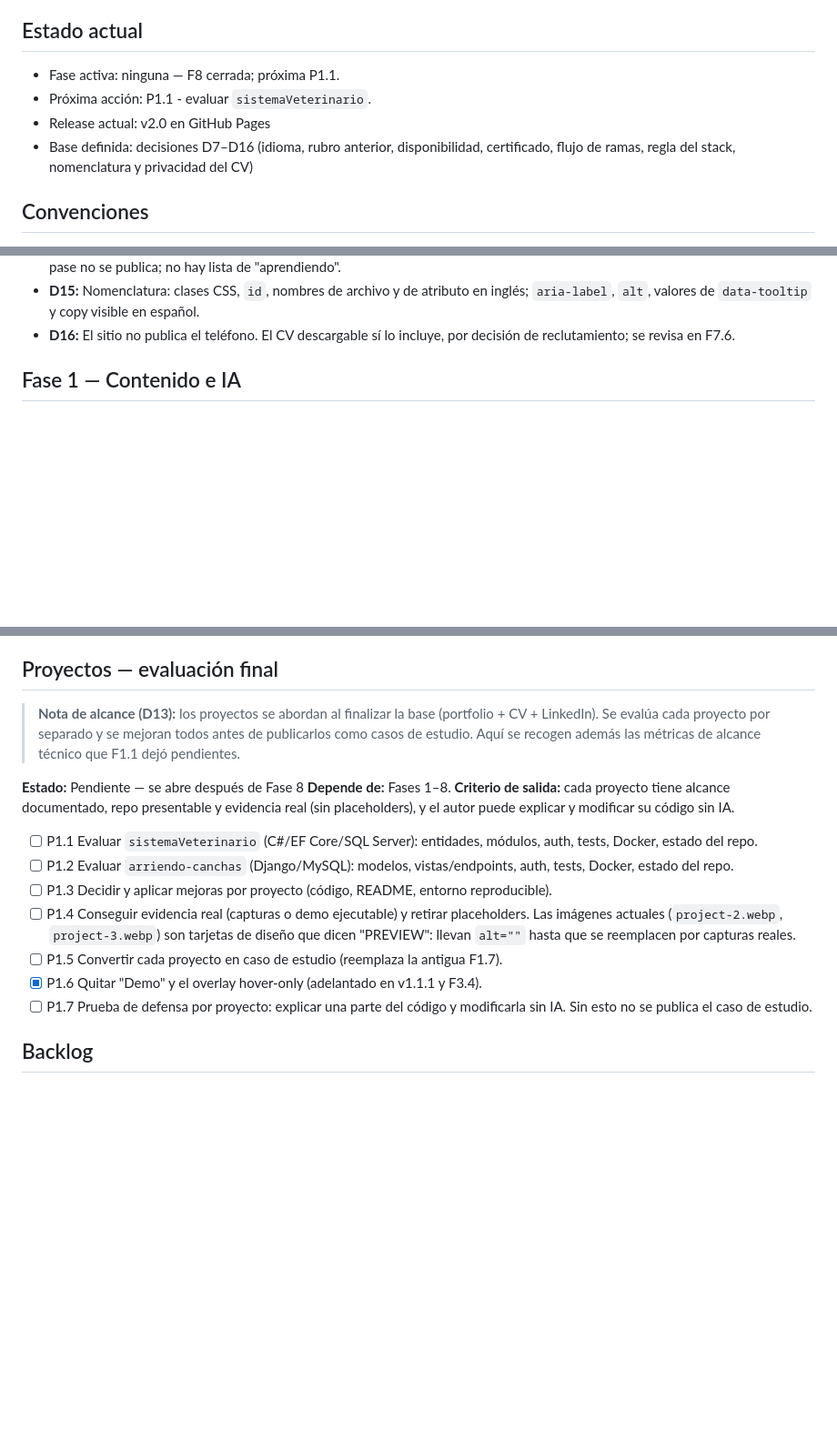
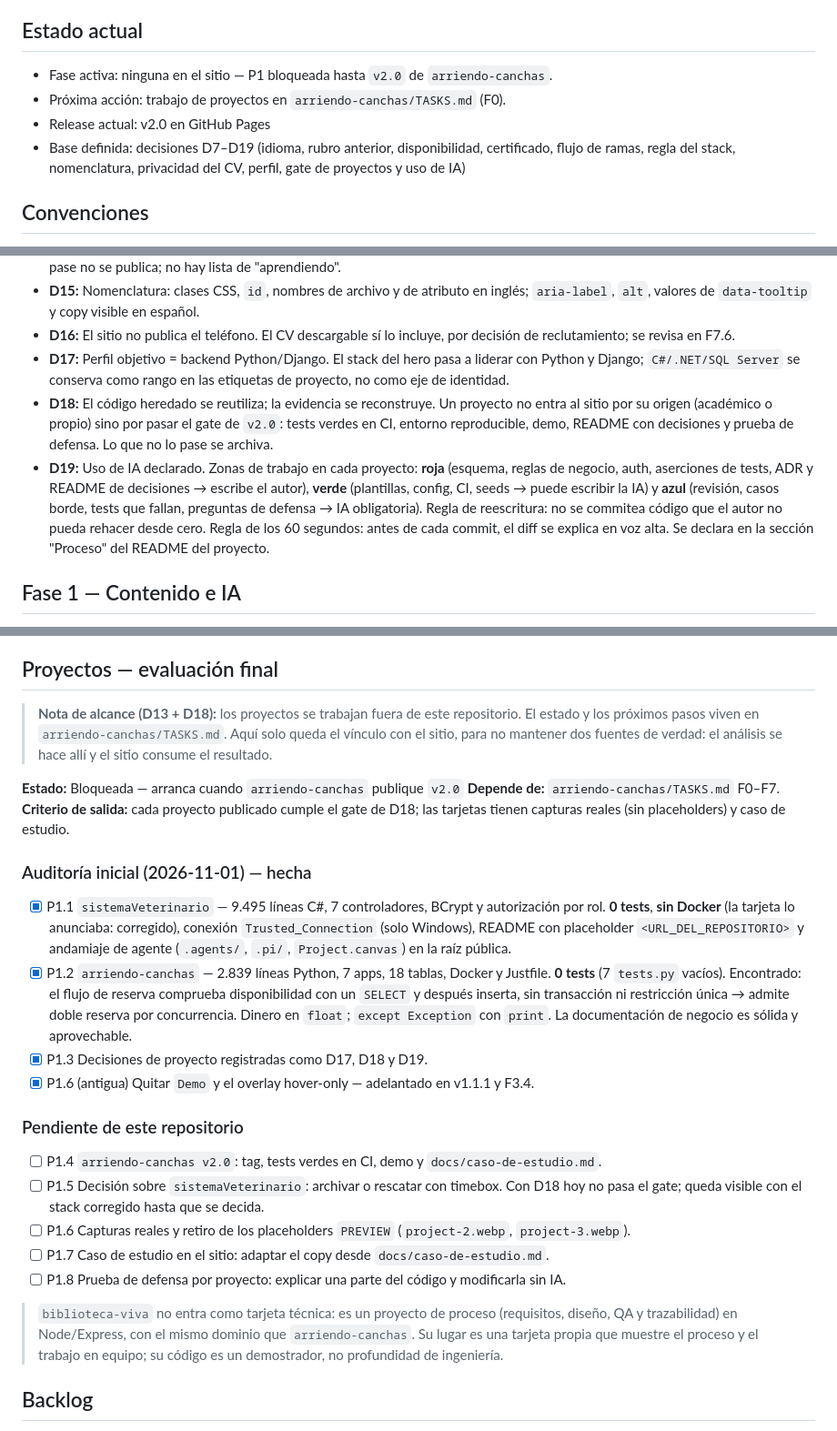
Before and after one commit to yordycg/yordycg-portfolio, a Markdown page: TODOs.md, 3 parts joined by grey strips. Shown at 91% size. Drawn GitHub-style; blank space fills up the shorter version.

Commit message:
docs(roadmap): gate the project phase on canchas v2.0
Por qué: P1 listaba tareas de proyecto que ahora viven en
arriendo-canchas/TASKS.md; mantener ambas duplicaba la fuente de verdad.

Qué se descartó: mantener dos listas sincronizadas a mano.

Cómo se verificó: P1.1 y P1.2 marcadas con la auditoría del 2026-11-01 y
D17-D19 registradas junto a la decisión de abrir el gate solo con v2.0.

```diff
--- a/TODOs.md
+++ b/TODOs.md
@@ -5,10 +5,10 @@
 
 ## Estado actual
 
-- Fase activa: ninguna — F8 cerrada; próxima P1.1.
-- Próxima acción: P1.1 - evaluar `sistemaVeterinario`.
+- Fase activa: ninguna en el sitio — P1 bloqueada hasta `v2.0` de `arriendo-canchas`.
+- Próxima acción: trabajo de proyectos en `arriendo-canchas/TASKS.md` (F0).
 - Release actual: v2.0 en GitHub Pages
-- Base definida: decisiones D7–D16 (idioma, rubro anterior, disponibilidad, certificado, flujo de ramas, regla del stack, nomenclatura y privacidad del CV)
+- Base definida: decisiones D7–D19 (idioma, rubro anterior, disponibilidad, certificado, flujo de ramas, regla del stack, nomenclatura, privacidad del CV, perfil, gate de proyectos y uso de IA)
 
 ## Convenciones
 
@@ -38,6 +38,9 @@
 - **D14:** Regla del stack: solo se publica lo que pasa la prueba de defensa (explicarlo 60 s sin notas y poder modificarlo). Lo que no pase no se publica; no hay lista de "aprendiendo".
 - **D15:** Nomenclatura: clases CSS, `id`, nombres de archivo y de atributo en inglés; `aria-label`, `alt`, valores de `data-tooltip` y copy visible en español.
 - **D16:** El sitio no publica el teléfono. El CV descargable sí lo incluye, por decisión de reclutamiento; se revisa en F7.6.
+- **D17:** Perfil objetivo = backend Python/Django. El stack del hero pasa a liderar con Python y Django; `C#/.NET/SQL Server` se conserva como rango en las etiquetas de proyecto, no como eje de identidad.
+- **D18:** El código heredado se reutiliza; la evidencia se reconstruye. Un proyecto no entra al sitio por su origen (académico o propio) sino por pasar el gate de `v2.0`: tests verdes en CI, entorno reproducible, demo, README con decisiones y prueba de defensa. Lo que no lo pase se archiva.
+- **D19:** Uso de IA declarado. Zonas de trabajo en cada proyecto: **roja** (esquema, reglas de negocio, auth, aserciones de tests, ADR y README de decisiones → escribe el autor), **verde** (plantillas, config, CI, seeds → puede escribir la IA) y **azul** (revisión, casos borde, tests que fallan, preguntas de defensa → IA obligatoria). Regla de reescritura: no se commitea código que el autor no pueda rehacer desde cero. Regla de los 60 segundos: antes de cada commit, el diff se explica en voz alta. Se declara en la sección "Proceso" del README del proyecto.
 
 ## Fase 1 — Contenido e IA
 
@@ -169,21 +172,31 @@
 
 ## Proyectos — evaluación final
 
-> **Nota de alcance (D13):** los proyectos se abordan al finalizar la base (portfolio + CV + LinkedIn).
-> Se evalúa cada proyecto por separado y se mejoran todos antes de publicarlos como casos de estudio.
-> Aquí se recogen además las métricas de alcance técnico que F1.1 dejó pendientes.
+> **Nota de alcance (D13 + D18):** los proyectos se trabajan fuera de este repositorio.
+> El estado y los próximos pasos viven en `arriendo-canchas/TASKS.md`. Aquí solo queda el
+> vínculo con el sitio, para no mantener dos fuentes de verdad: el análisis se hace allí y el
+> sitio consume el resultado.
 
-**Estado:** Pendiente — se abre después de Fase 8
-**Depende de:** Fases 1–8.
-**Criterio de salida:** cada proyecto tiene alcance documentado, repo presentable y evidencia real (sin placeholders), y el autor puede explicar y modificar su código sin IA.
+**Estado:** Bloqueada — arranca cuando `arriendo-canchas` publique `v2.0`
+**Depende de:** `arriendo-canchas/TASKS.md` F0–F7.
+**Criterio de salida:** cada proyecto publicado cumple el gate de D18; las tarjetas tienen capturas reales (sin placeholders) y caso de estudio.
 
-- [ ] P1.1 Evaluar `sistemaVeterinario` (C#/EF Core/SQL Server): entidades, módulos, auth, tests, Docker, estado del repo.
-- [ ] P1.2 Evaluar `arriendo-canchas` (Django/MySQL): modelos, vistas/endpoints, auth, tests, Docker, estado del repo.
-- [ ] P1.3 Decidir y aplicar mejoras por proyecto (código, README, entorno reproducible).
-- [ ] P1.4 Conseguir evidencia real (capturas o demo ejecutable) y retirar placeholders. Las imágenes actuales (`project-2.webp`, `project-3.webp`) son tarjetas de diseño que dicen "PREVIEW": llevan `alt=""` hasta que se reemplacen por capturas reales.
-- [ ] P1.5 Convertir cada proyecto en caso de estudio (reemplaza la antigua F1.7).
-- [x] P1.6 Quitar "Demo" y el overlay hover-only (adelantado en v1.1.1 y F3.4).
-- [ ] P1.7 Prueba de defensa por proyecto: explicar una parte del código y modificarla sin IA. Sin esto no se publica el caso de estudio.
+### Auditoría inicial (2026-11-01) — hecha
+
+- [x] P1.1 `sistemaVeterinario` — 9.495 líneas C#, 7 controladores, BCrypt y autorización por rol. **0 tests**, **sin Docker** (la tarjeta lo anunciaba: corregido), conexión `Trusted_Connection` (solo Windows), README con placeholder `<URL_DEL_REPOSITORIO>` y andamiaje de agente (`.agents/`, `.pi/`, `Project.canvas`) en la raíz pública.
+- [x] P1.2 `arriendo-canchas` — 2.839 líneas Python, 7 apps, 18 tablas, Docker y Justfile. **0 tests** (7 `tests.py` vacíos). Encontrado: el flujo de reserva comprueba disponibilidad con un `SELECT` y después inserta, sin transacción ni restricción única → admite doble reserva por concurrencia. Dinero en `float`; `except Exception` con `print`. La documentación de negocio es sólida y aprovechable.
+- [x] P1.3 Decisiones de proyecto registradas como D17, D18 y D19.
+- [x] P1.6 (antigua) Quitar `Demo` y el overlay hover-only — adelantado en v1.1.1 y F3.4.
+
+### Pendiente de este repositorio
+
+- [ ] P1.4 `arriendo-canchas v2.0`: tag, tests verdes en CI, demo y `docs/caso-de-estudio.md`.
+- [ ] P1.5 Decisión sobre `sistemaVeterinario`: archivar o rescatar con timebox. Con D18 hoy no pasa el gate; queda visible con el stack corregido hasta que se decida.
+- [ ] P1.6 Capturas reales y retiro de los placeholders `PREVIEW` (`project-2.webp`, `project-3.webp`).
+- [ ] P1.7 Caso de estudio en el sitio: adaptar el copy desde `docs/caso-de-estudio.md`.
+- [ ] P1.8 Prueba de defensa por proyecto: explicar una parte del código y modificarla sin IA.
+
+> `biblioteca-viva` no entra como tarjeta técnica: es un proyecto de proceso (requisitos, diseño, QA y trazabilidad) en Node/Express, con el mismo dominio que `arriendo-canchas`. Su lugar es una tarjeta propia que muestre el proceso y el trabajo en equipo; su código es un demostrador, no profundidad de ingeniería.
 
 ## Backlog
 
```
Also changed, not shown: other parts of TODOs.md (+1 -1 lines).
